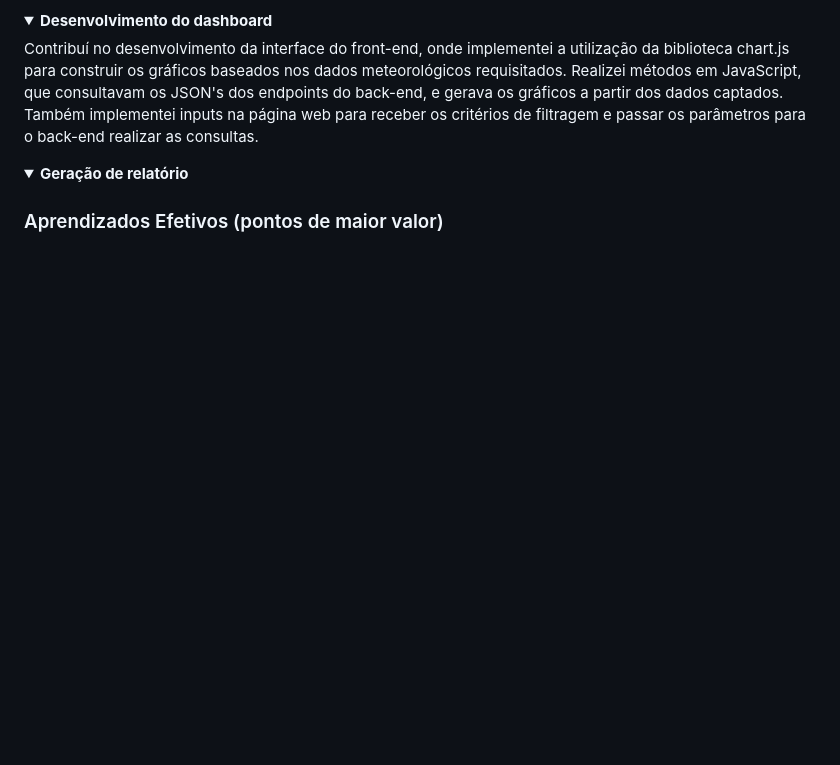
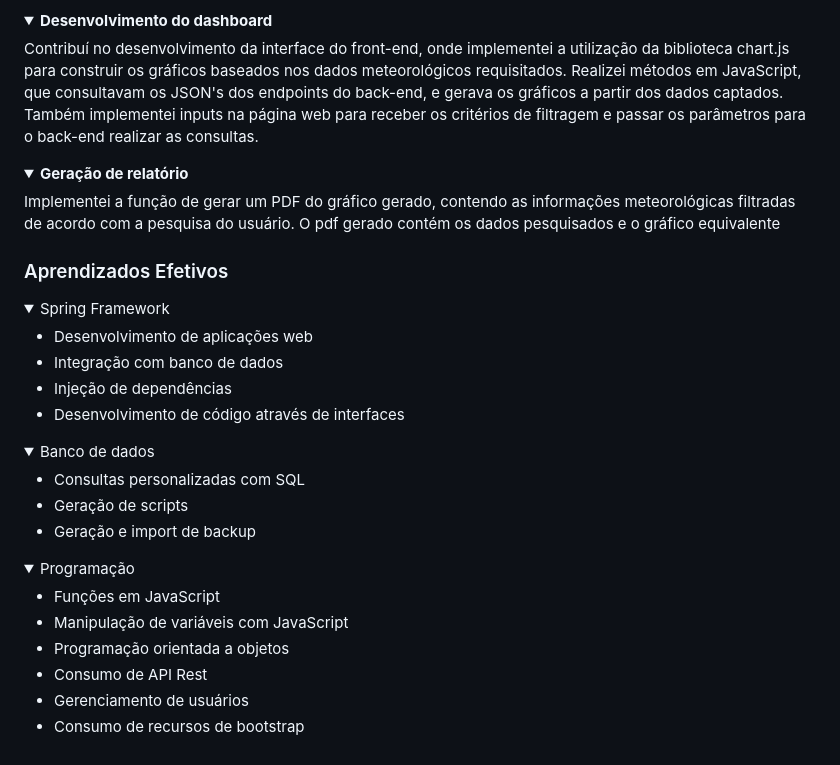
Before and after one commit to igorsuzuki99/bertoti, a Markdown page: Metodologia/README.md, the part around the change. GitHub-like rendering; folded sections open; blank space fills up the shorter version.

```diff
--- a/Metodologia/README.md
+++ b/Metodologia/README.md
@@ -31,8 +31,36 @@ Chart.js é uma biblioteca do JavaScript que possibilita a exposição de dados
 </details>
 <details>
   <summary><b>Geração de relatório</b></summary>
-  <p></p>
+  <p>Implementei a função de gerar um PDF do gráfico gerado, contendo as informações meteorológicas filtradas de acordo com a pesquisa do usuário. O pdf gerado contém os dados pesquisados e o gráfico equivalente</p>
 </details>
 
 
-### Aprendizados Efetivos (pontos de maior valor)
+### Aprendizados Efetivos
+<details>
+  <summary>Spring Framework</summary>
+    <ul>
+      <li>Desenvolvimento de aplicações web</li>
+      <li>Integração com banco de dados</li>
+      <li>Injeção de dependências</li>
+      <li>Desenvolvimento de código através de interfaces</li>
+    </ul>
+</details>
+<details>
+  <summary>Banco de dados</summary>
+    <ul>
+      <li>Consultas personalizadas com SQL</li>
+      <li>Geração de scripts</li>
+      <li>Geração e import de backup</li>
+    </ul>
+</details>
+<details>
+  <summary>Programação</summary>
+    <ul>
+      <li>Funções em JavaScript</li>
+      <li>Manipulação de variáveis com JavaScript</li>
+      <li>Programação orientada a objetos</li>
+      <li>Consumo de API Rest</li>
+      <li>Gerenciamento de usuários</li>
+      <li>Consumo de recursos de bootstrap</li>
+    </ul>
+</details>
```
